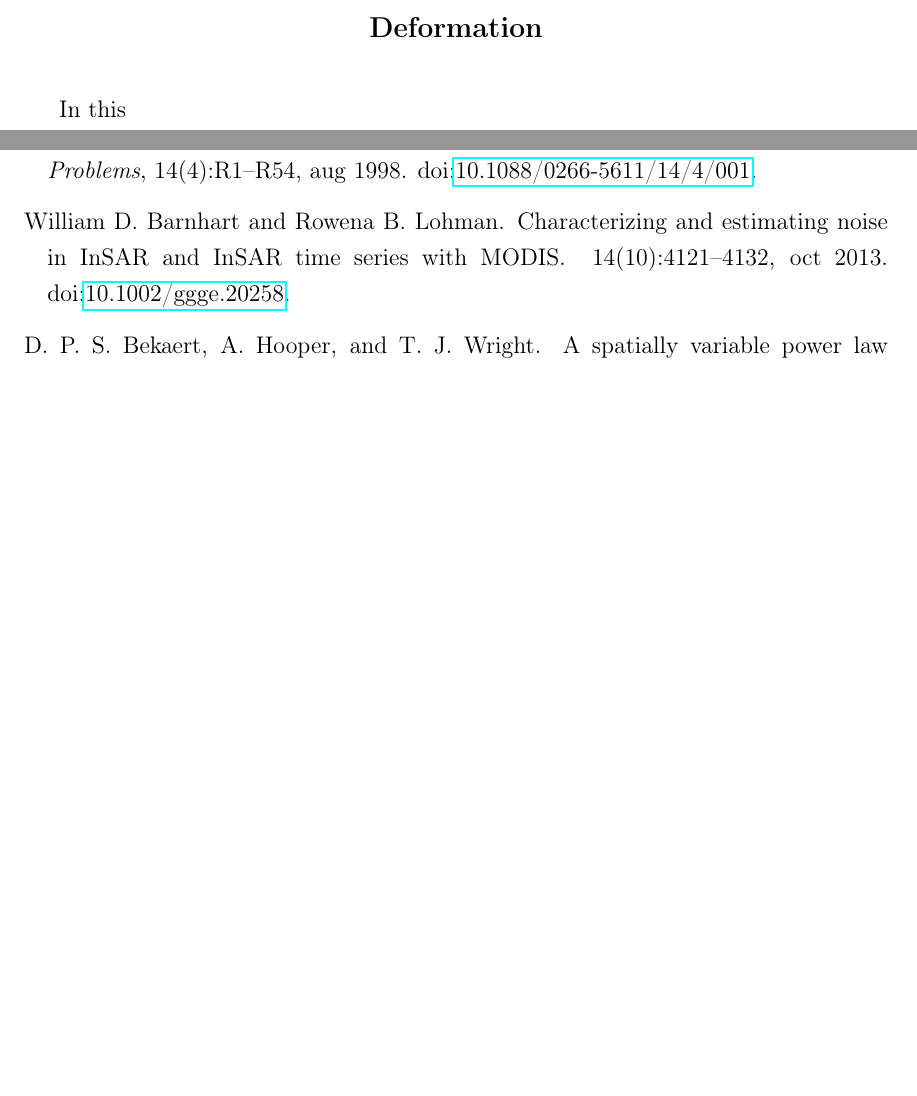
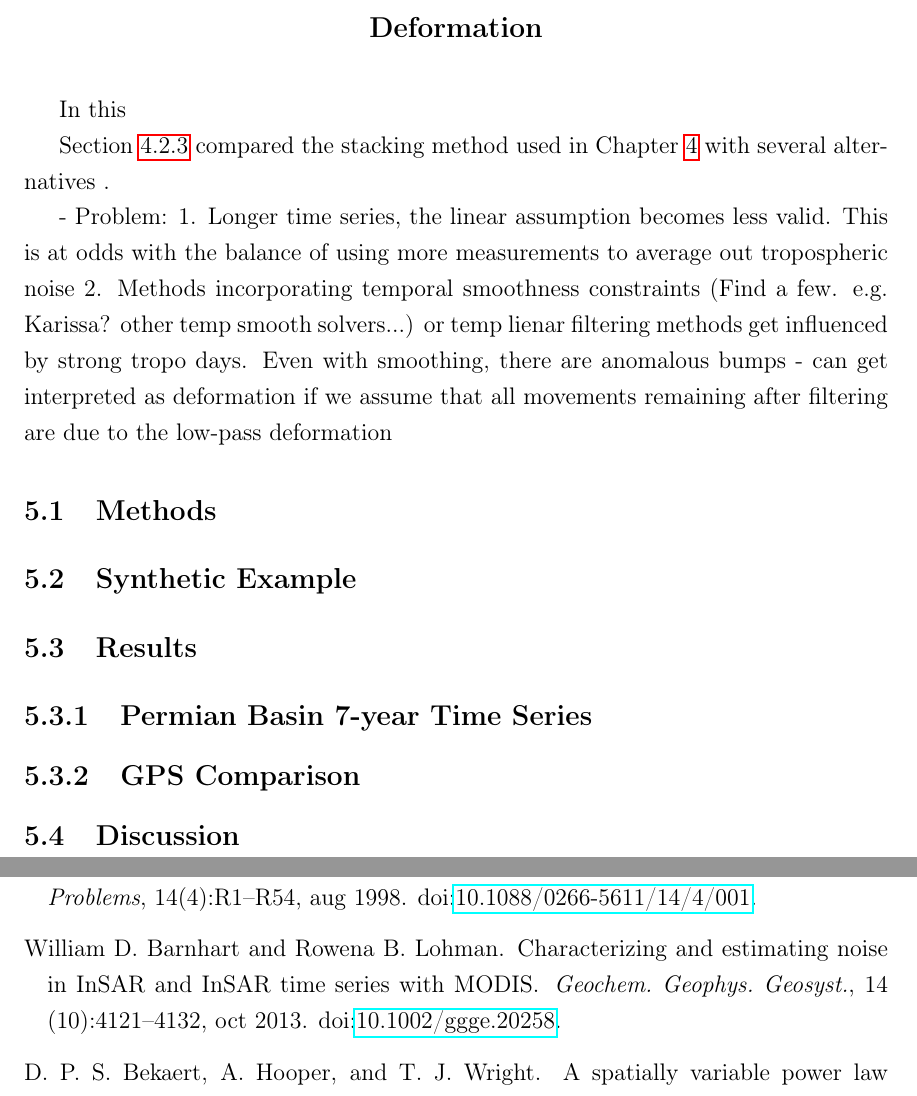
Before and after one commit to scottstanie/phd-thesis, a LaTeX thesis (thesis.tex, which reads blobs.bib, thesis-chapter5.tex): two parts of pages 64 and 99 of 118 before the commit and two parts of pages 65 and 100 of 119 after it, joined at a grey line, cut so that both start at the same text, the shorter picture padded with empty space. Compiled offline with pdfLaTeX.

Commit message:
outline ch5

```diff
--- a/blobs.bib
+++ b/blobs.bib
@@ -1248,7 +1248,8 @@
 
 @Article{Barnhart2013CharacterizingEstimatingNoise,
   author    = {William D. Barnhart and Rowena B. Lohman},
-  title     = {Characterizing and estimating noise in {InSAR} and {InSAR} time series with {MODIS}},
+  journal   = {Geochem. Geophys. Geosyst.},
+  title     = {Characterizing and Estimating Noise in {InSAR} and {InSAR} Time Series with {MODIS}},
   year      = {2013},
   month     = {oct},
   number    = {10},
--- a/thesis-chapter5.tex
+++ b/thesis-chapter5.tex
@@ -7,10 +7,30 @@
 
 In this
 
+Section \ref{sec:ch4-method-compare} compared the stacking method used in Chapter \ref{CHAP:4-GRL} with several alternatives .
+
+- Problem:
+1. Longer time series, the linear assumption becomes less valid.  This is at odds with the balance of using more measurements to average out tropospheric noise
+2. Methods incorporating temporal smoothness constraints (Find a few. e.g. Karissa? other temp smooth solvers...) or temp lienar filtering methods get influenced by strong tropo days. Even with smoothing, there are anomalous bumps
+	- can get interpreted as deformation if we assume that all movements remaining after filtering are due to the low-pass deformation
+
+
+\section{Methods}
+
+\section{Synthetic Example}
+
+\section{Results}
+
+\subsection{Permian Basin 7-year Time Series}
+
+\subsection{GPS Comparison}
+
+\section{Discussion}
+
 %1. Limitations of stacking to long time series
 %2. Robust Time Series Methods
-%1. Regularization (Supplement from GRL)
-%2. LOWESS smoothing
+   %1. Regularization (Supplement from GRL)
+   %2. LOWESS smoothing
 %3. Synthetic Example
 %4. 7 Year Time Series for the Permian Basin
 %1. Comparison to GPS
```
